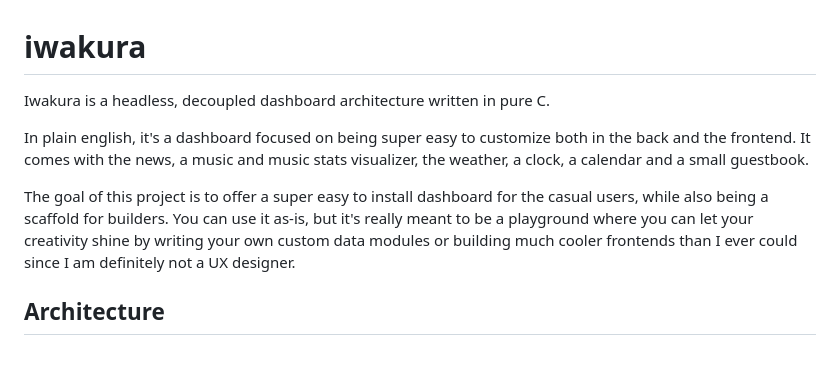
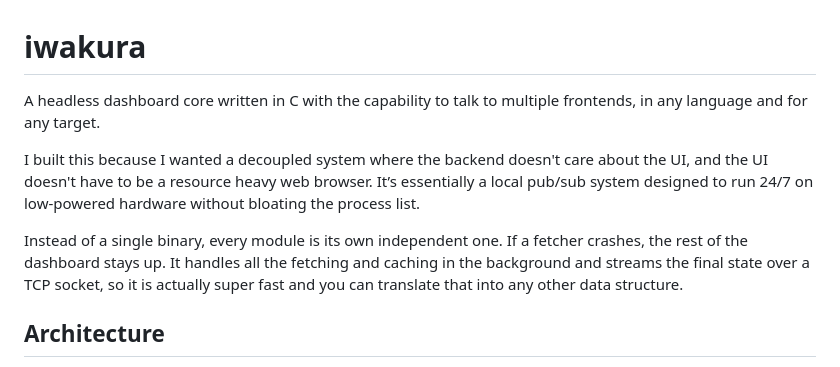
Before and after one commit to willmanduran/iwakura, a Markdown page: README.md, the part around one of its changes. Rendered like a GitHub page.

```diff
--- a/README.md
+++ b/README.md
@@ -1,12 +1,11 @@
 # iwakura
 
-Iwakura is a headless, decoupled dashboard architecture written in pure C.
+A headless dashboard core written in C with the capability to talk to multiple frontends, in any language and for any target.
 
-In plain english, it's a dashboard focused on being super easy to customize both in the back and the frontend.
-It comes with the news, a music and music stats visualizer, the weather, a clock, a calendar and a small guestbook.
+I built this because I wanted a decoupled system where the backend doesn't care about the UI, and the UI doesn't have to be a resource heavy web browser. It’s essentially a local pub/sub system designed to run 24/7 on low-powered hardware without bloating the process list.
 
+Instead of a single binary, every module is its own independent one. If a fetcher crashes, the rest of the dashboard stays up. It handles all the fetching and caching in the background and streams the final state over a TCP socket, so it is actually super fast and you can translate that into any other data structure.
 
-The goal of this project is to offer a super easy to install dashboard for the casual users, while also being a scaffold for builders. You can use it as-is, but it's really meant to be a playground where you can let your creativity shine by writing your own custom data modules or building much cooler frontends than I ever could since I am definitely not a UX designer.
 
 ## Architecture
 
```
Also changed, not shown: other parts of README.md (+26 -36 lines).
